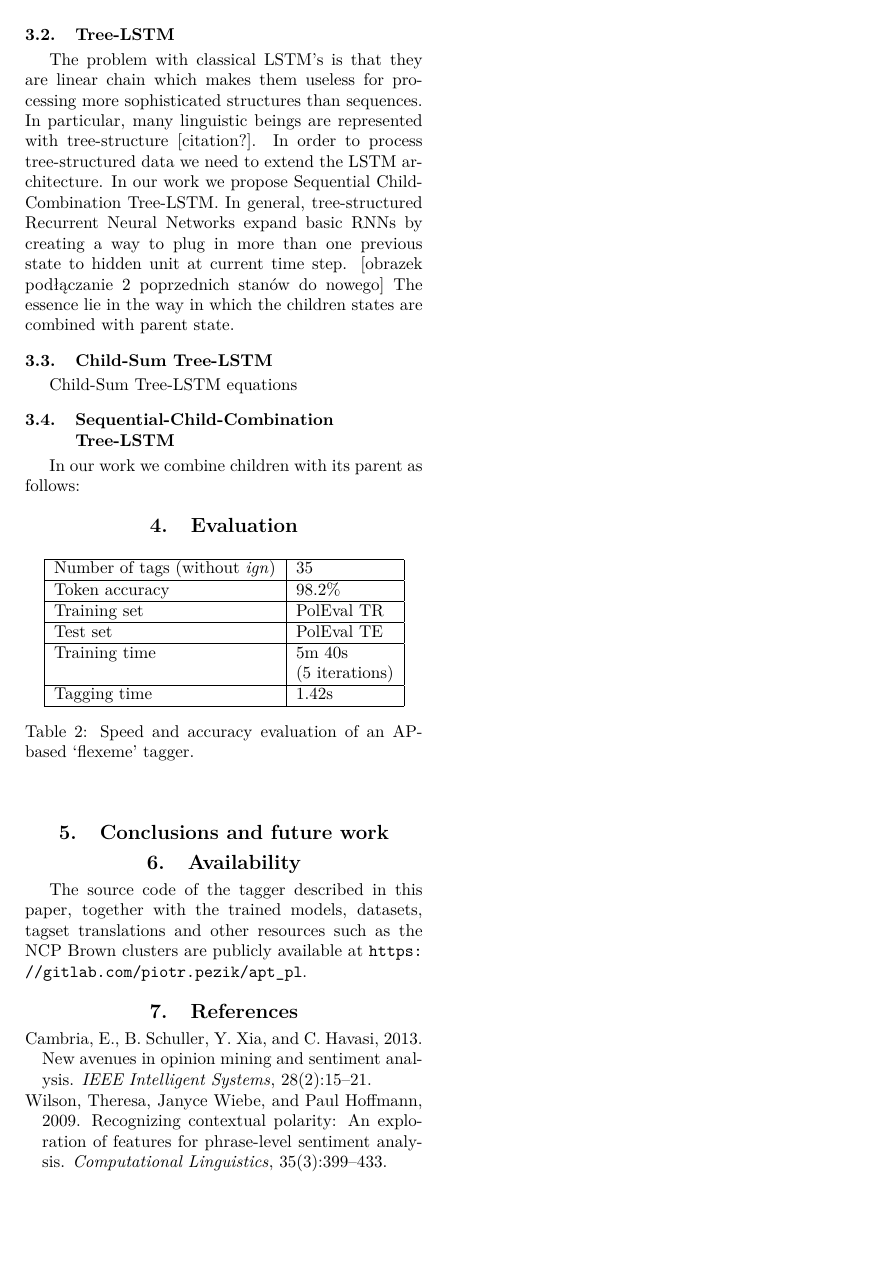
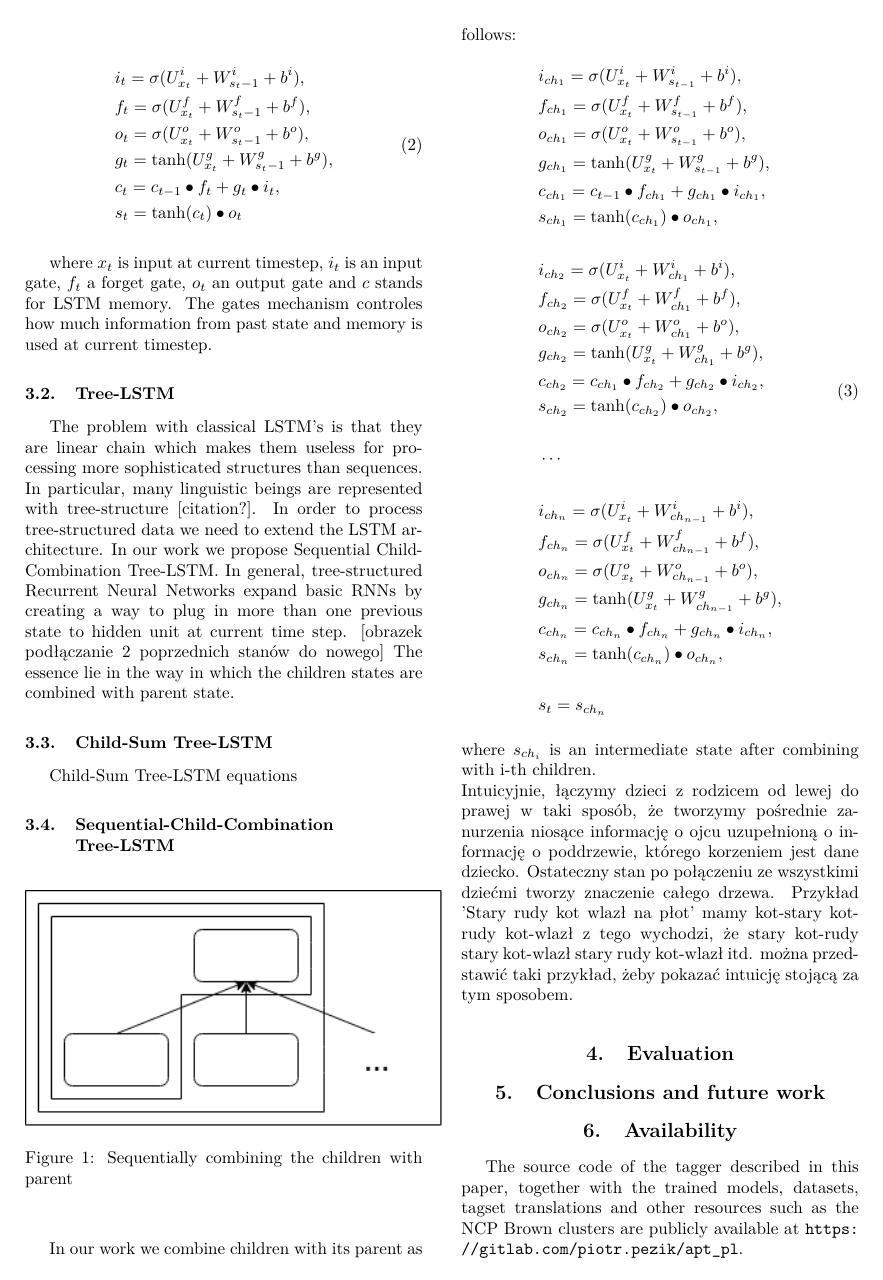
Before and after one commit to michal-lew/poleval2017, a LaTeX document (sal.tex): page 2 of 2 before the commit and page 2 of 3 after it. Compiled offline with pdfLaTeX.

Commit message:
rysunek łączenia dzieci, równania; wyniki

```diff
--- a/sal.tex
+++ b/sal.tex
@@ -1,7 +1,7 @@
 % !TEX encoding = UTF-8 Unicode
 \documentclass[10pt, a4paper]{article}
 
-
+\usepackage{amsmath}
 \usepackage{footnote}
 \makesavenoteenv{tabular}
 \usepackage{ltc05}
@@ -11,6 +11,7 @@
 \usepackage[T1]{fontenc}
 \usepackage{lmodern}
 \usepackage{url}
+\usepackage{graphicx}
 \title{A Sequential Child Combination Tree-LSTM Network for Sentiment Analysis}
 
 
@@ -85,7 +86,18 @@ Recurrent Neural Networks have been widely used for many task in natural languag
 1998; Bengio et al., 1994)]
 	The LSTM architecture (Hochreiter and Schmidhuber, 1997) addresses this problem of learning long-term dependencies by introducing a memory cell that is able to preserve state over long periods of time. [citation]
 		There are many different variants of LSTMs, in our work we used following equations:
-		[równania LSTM]
+
+\begin{equation}
+\begin{split}
+		&i_t = \sigma(U_{x_t}^i + W_{s_t-1}^i + b^i) ,\\
+		&f_t = \sigma(U_{x_t}^f + W_{s_t-1}^f + b^f) ,\\
+		&o_t = \sigma(U_{x_t}^o + W_{s_t-1}^o + b^o) ,\\
+		&g_t = \tanh(U_{x_t}^g+ W_{s_t-1}^g + b^g) ,\\
+		&c_t = c_{t-1} \bullet f_t + g_t \bullet i_t ,\\
+		&s_t = \tanh(c_t) \bullet o_t
+\end{split}
+\end{equation}
+
 		where $x_t$ is input at current timestep, $i_t$ is an input gate, $f_t$ a forget gate, $o_t$ an output gate and $c$ stands for LSTM memory.
 		The gates mechanism controles how much information from past state and memory is used at current timestep.
 
@@ -97,10 +109,51 @@ Recurrent Neural Networks have been widely used for many task in natural languag
 	The essence lie in the way in which the children states are combined with parent state.
 
 \subsection{Child-Sum Tree-LSTM}
-        Child-Sum Tree-LSTM equations
+Child-Sum Tree-LSTM equations
+
 
 \subsection{Sequential-Child-Combination Tree-LSTM}
+
+\begin{figure}[h]
+	 \begin{center}
+    	\includegraphics[width=0.5\textwidth]{sequentialchild}
+		\caption{Sequentially combining the children with parent}
+	 \end{center}
+\end{figure}
 	In our work we combine children with its parent as follows:
+\begin{equation}
+\begin{split}
+&i_{ch_1} = \sigma(U_{x_t}^i + W_{s_{t-1}}^i + b^i) ,\\
+&f_{ch_1} = \sigma(U_{x_t}^f + W_{s_{t-1}}^f + b^f) ,\\
+&o_{ch_1} = \sigma(U_{x_t}^o + W_{s_{t-1}}^o + b^o) ,\\
+&g_{ch_1} = \tanh(U_{x_t}^g+ W_{s_{t-1}}^g + b^g) ,\\
+&c_{ch_1} = c_{t-1} \bullet f_{ch_1} + g_{ch_1} \bullet i_{ch_1} ,\\
+&s_{ch_1} = \tanh({c_{ch_1}}) \bullet o_{ch_1},\\\\
+&i_{ch_2} = \sigma(U_{x_t}^i + W_{ch_1}^i + b^i) ,\\
+&f_{ch_2} = \sigma(U_{x_t}^f + W_{ch_1}^f + b^f) ,\\
+&o_{ch_2} = \sigma(U_{x_t}^o + W_{ch_1}^o + b^o) ,\\
+&g_{ch_2} = \tanh(U_{x_t}^g+ W_{ch_1}^g + b^g) ,\\
+&c_{ch_2} = c_{ch_1} \bullet f_{ch_2} + g_{ch_2} \bullet i_{ch_2} ,\\
+&s_{ch_2} = \tanh(c_{ch_2}) \bullet o_{ch_2},\\\\
+&\cdots\\\\
+&i_{ch_n} = \sigma(U_{x_t}^i + W_{ch_{n-1}}^i + b^i) ,\\
+&f_{ch_n} = \sigma(U_{x_t}^f + W_{ch_{n-1}}^f + b^f) ,\\
+&o_{ch_n} = \sigma(U_{x_t}^o + W_{ch_{n-1}}^o + b^o) ,\\
+&g_{ch_n} = \tanh(U_{x_t}^g+ W_{ch_{n-1}}^g + b^g) ,\\
+&c_{ch_n} = c_{ch_n} \bullet f_{ch_n} + g_{ch_n} \bullet i_{ch_n} ,\\
+&s_{ch_n} = \tanh(c_{ch_n}) \bullet o_{ch_n},\\\\
+&s_{t} = s_{ch_n}
+\end{split}
+\end{equation}
+	where $s_{ch_i}$ is an intermediate state after combining with i-th children.\\
+Intuicyjnie, łączymy dzieci z rodzicem od lewej do prawej w taki sposób, że tworzymy pośrednie zanurzenia niosące informację o ojcu uzupełnioną o informację o poddrzewie, którego korzeniem jest dane dziecko.
+Ostateczny stan po połączeniu ze wszystkimi dziećmi tworzy znaczenie całego drzewa.
+Przykład 'Stary rudy kot wlazł na płot'
+mamy kot-stary kot-rudy kot-wlazł
+z tego wychodzi, że stary kot-rudy stary kot-wlazł
+stary rudy kot-wlazł itd.
+można przedstawić taki przykład, żeby pokazać intuicję stojącą za tym sposobem.
+
 
 \section{Evaluation}
 
@@ -111,15 +164,11 @@ Recurrent Neural Networks have been widely used for many task in natural languag
       \hline
       %Level&Tools\\
       %\hline\hline
-      Number of tags (without \textit{ign}) & 35\\
+      Model & Score\\
       \hline
-      Token accuracy & 98.2\%\\
+      LSTM &70,70\%\\
       \hline
-      Training set & PolEval TR\\
+      Lemmatized CRF & 75,63\%\\
       \hline
-      Test set & PolEval TE\\
-           \hline
-      Training time & 5m 40s \\
-      &(5 iterations)\\
+      Child-Sum Tree-LSTM &  77,69\%\\
       \hline
-      Tagging time & 1.42s\\
```
Also changed, not shown: sal.pdf, sequentialchild.png (added), sal.tex (6 more changed lines).
